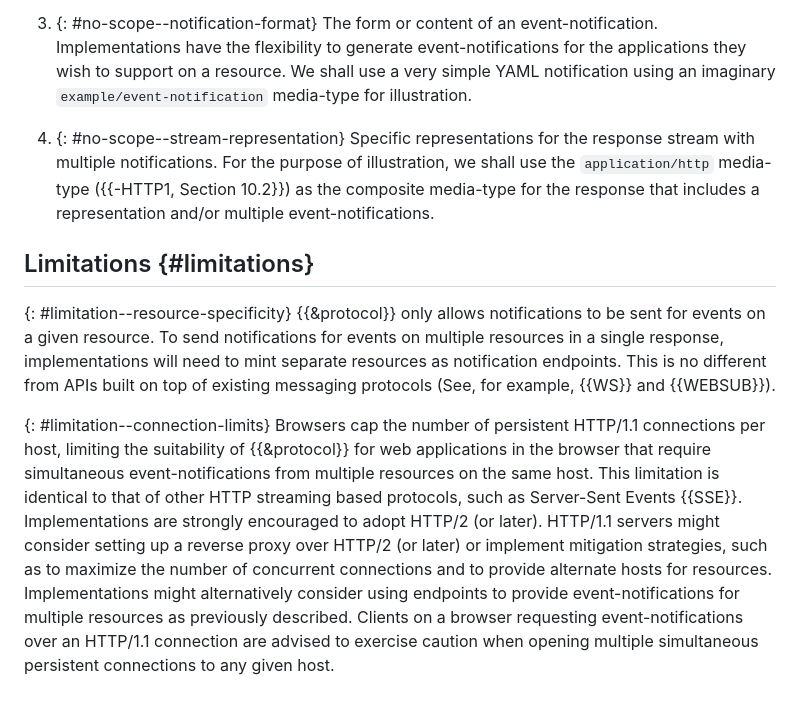
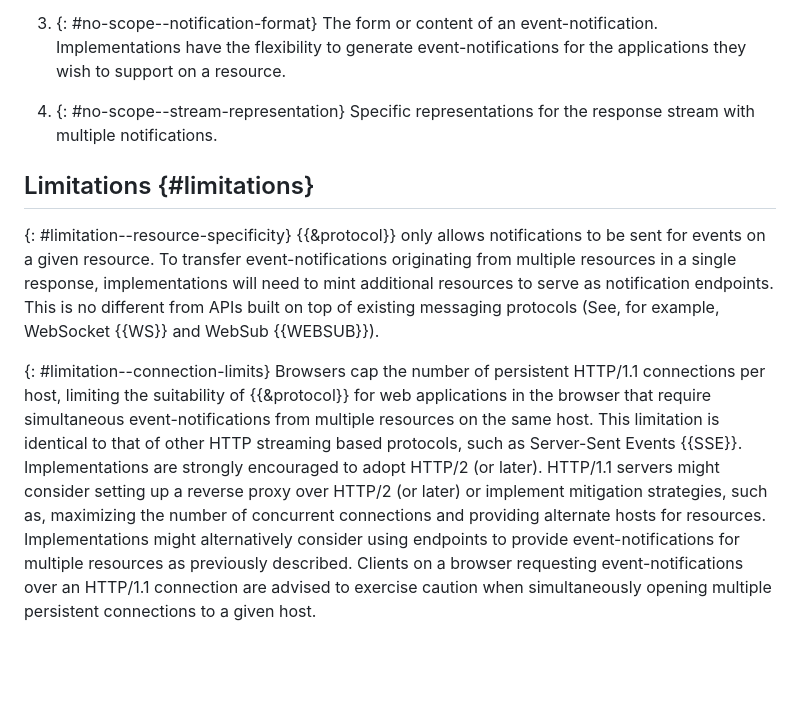
Before and after one commit to CxRes/events-query-test, a Markdown page: sections/design.md, the part around one of its changes. Drawn GitHub-style; blank space fills up the shorter version.

```diff
--- a/sections/design.md
+++ b/sections/design.md
@@ -73,14 +70,14 @@ Specific events for which a notification is generated. !Events for which notific
 
 1. {: #no-scope--notification-format}
-The form or content of an event-notification. Implementations have the flexibility to generate event-notifications for the applications they wish to support on a resource. We shall use a very simple YAML notification using an imaginary `example/event-notification` media-type for illustration.
+The form or content of an event-notification. Implementations have the flexibility to generate event-notifications for the applications they wish to support on a resource.
 
 1. {: #no-scope--stream-representation}
-Specific representations for the response stream with multiple notifications. For the purpose of illustration, we shall use the `application/http` media-type ({{-HTTP1, Section 10.2}}) as the composite media-type for the response that includes a representation and/or multiple event-notifications.
+Specific representations for the response stream with multiple notifications.
 
 ## Limitations {#limitations}
 
 {: #limitation--resource-specificity}
-{{&protocol}} only allows notifications to be sent for events on a given resource. To send notifications for events on multiple resources in a single response, implementations will need to mint separate resources as notification endpoints. This is no different from APIs built on top of existing messaging protocols (See, for example, {{WS}} and {{WEBSUB}}).
+{{&protocol}} only allows notifications to be sent for events on a given resource. To transfer event-notifications originating from multiple resources in a single response, implementations will need to mint additional resources to serve as notification endpoints. This is no different from APIs built on top of existing messaging protocols (See, for example, WebSocket {{WS}} and WebSub {{WEBSUB}}).
 
 {: #limitation--connection-limits}
-Browsers cap the number of persistent HTTP/1.1 connections per host, limiting the suitability of {{&protocol}} for web applications in the browser that require simultaneous event-notifications from multiple resources on the same host. This limitation is identical to that of other HTTP streaming based protocols, such as Server-Sent Events {{SSE}}. Implementations are strongly encouraged to adopt HTTP/2 (or later). HTTP/1.1 servers might consider setting up a reverse proxy over HTTP/2 (or later) or implement mitigation strategies, such as to maximize the number of concurrent connections and to provide alternate hosts for resources. Implementations might alternatively consider using endpoints to provide event-notifications for multiple resources as previously described. Clients on a browser requesting event-notifications over an HTTP/1.1 connection are advised to exercise caution when opening multiple simultaneous persistent connections to any given host.
+Browsers cap the number of persistent HTTP/1.1 connections per host, limiting the suitability of {{&protocol}} for web applications in the browser that require simultaneous event-notifications from multiple resources on the same host. This limitation is identical to that of other HTTP streaming based protocols, such as Server-Sent Events {{SSE}}. Implementations are strongly encouraged to adopt HTTP/2 (or later). HTTP/1.1 servers might consider setting up a reverse proxy over HTTP/2 (or later) or implement mitigation strategies, such as, maximizing the number of concurrent connections and providing alternate hosts for resources. Implementations might alternatively consider using endpoints to provide event-notifications for multiple resources as previously described. Clients on a browser requesting event-notifications over an HTTP/1.1 connection are advised to exercise caution when simultaneously opening multiple persistent connections to a given host.
```
Also changed, not shown: other parts of sections/design.md (+14 -17 lines).
